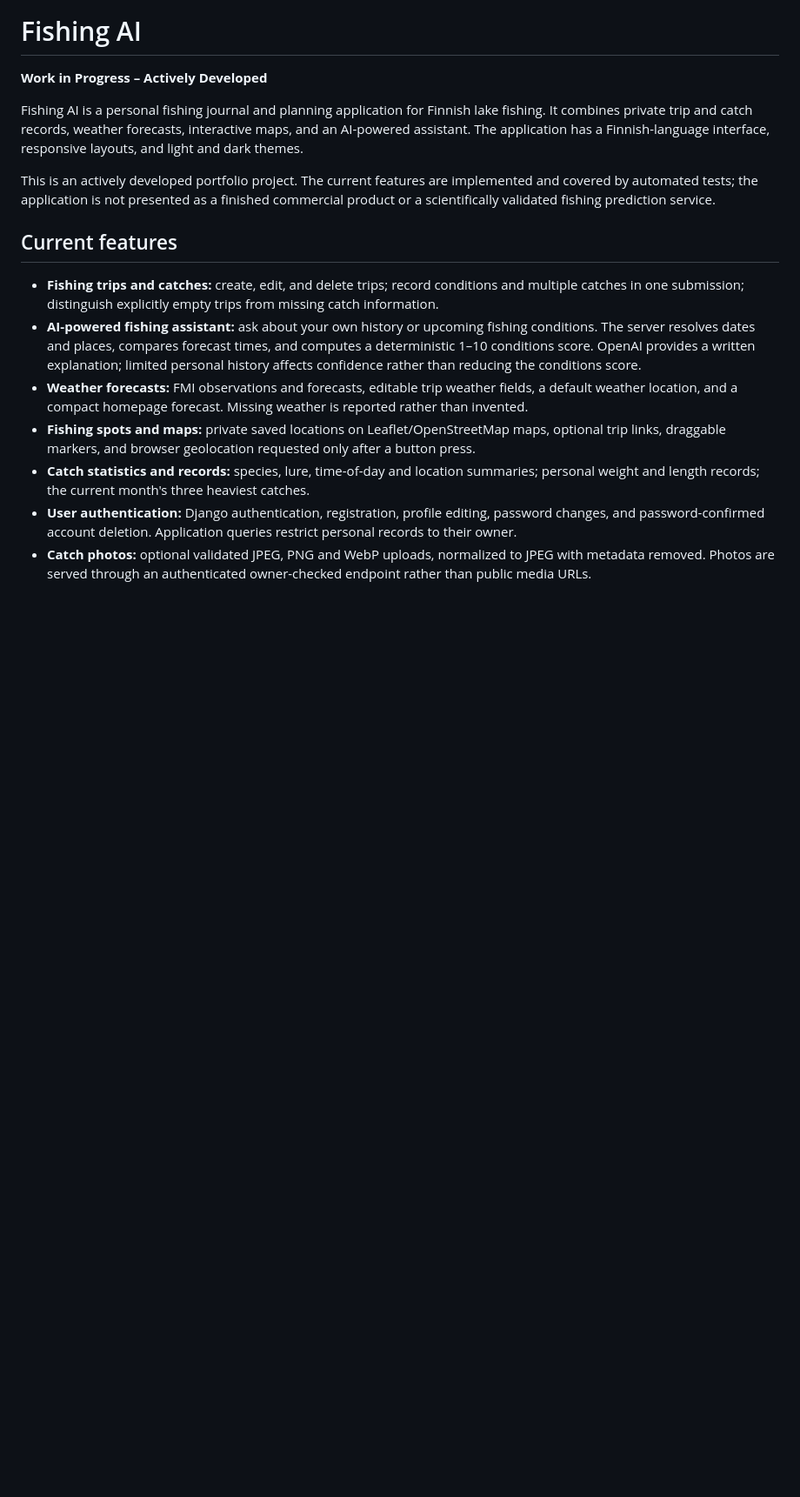
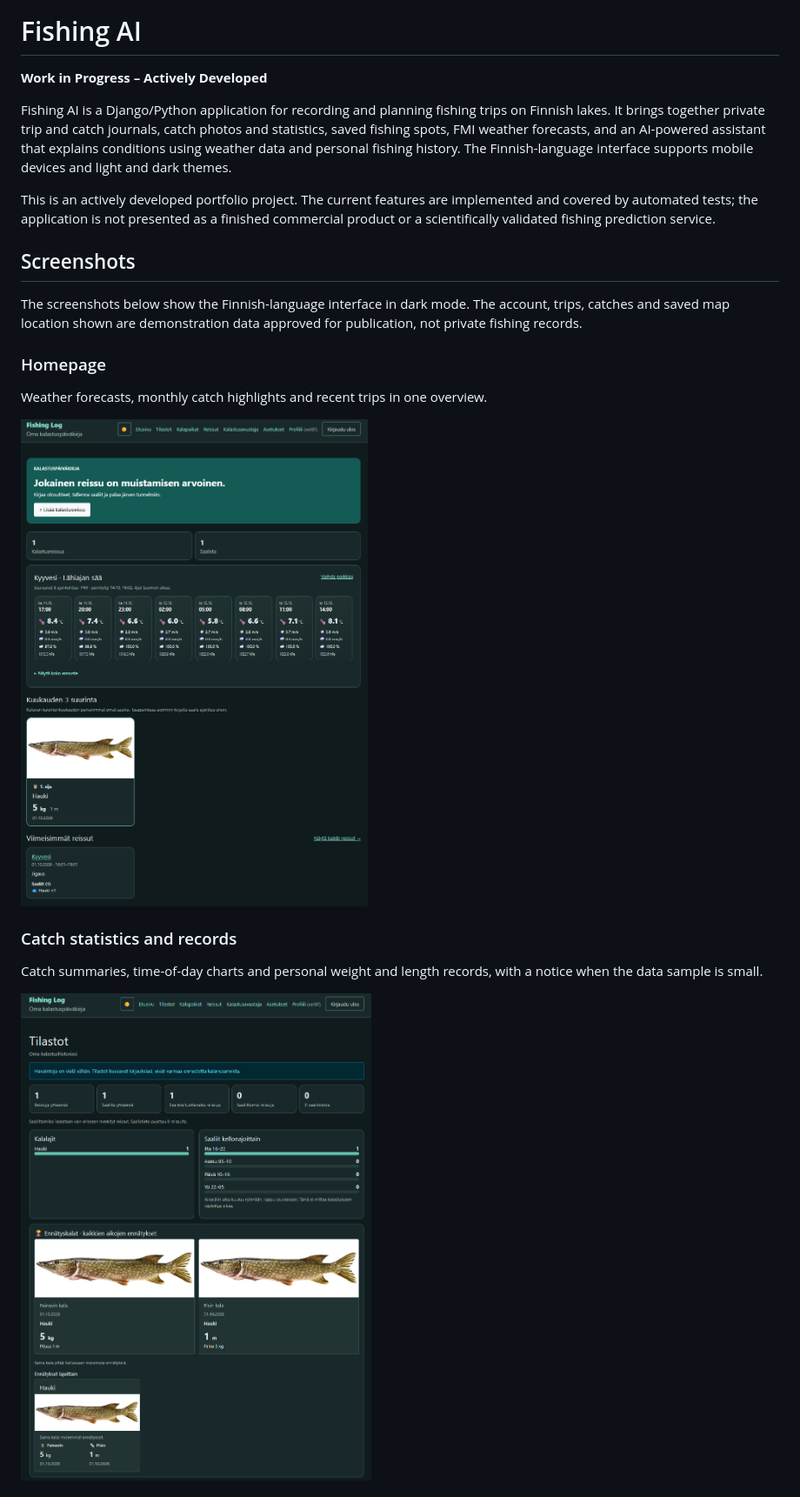
Before and after one commit to Miikanen97/fishing-ai, a Markdown page: README.md, the part around one of its changes. Shown at 87% size. GitHub-like rendering; pictures changed too: docs/screenshots/homepage.png (added), docs/screenshots/statistics.png (added); blank space fills up the shorter version.

Commit message:
Improve portfolio README and assistant error message

```diff
--- a/README.md
+++ b/README.md
@@ -2,16 +2,23 @@
 
 **Work in Progress – Actively Developed**
 
-Fishing AI is a personal fishing journal and planning application for Finnish lake fishing. It combines private trip and catch records, weather forecasts, interactive maps, and an AI-powered assistant. The application has a Finnish-language interface, responsive layouts, and light and dark themes.
+Fishing AI is a Django/Python application for recording and planning fishing trips on Finnish lakes. It brings together private trip and catch journals, catch photos and statistics, saved fishing spots, FMI weather forecasts, and an AI-powered assistant that explains conditions using weather data and personal fishing history. The Finnish-language interface supports mobile devices and light and dark themes.
 
 This is an actively developed portfolio project. The current features are implemented and covered by automated tests; the application is not presented as a finished commercial product or a scientifically validated fishing prediction service.
 
-## Current features
+## Screenshots
 
-- **Fishing trips and catches:** create, edit, and delete trips; record conditions and multiple catches in one submission; distinguish explicitly empty trips from missing catch information.
-- **AI-powered fishing assistant:** ask about your own history or upcoming fishing conditions. The server resolves dates and places, compares forecast times, and computes a deterministic 1–10 conditions score. OpenAI provides a written explanation; limited personal history affects confidence rather than reducing the conditions score.
-- **Weather forecasts:** FMI observations and forecasts, editable trip weather fields, a default weather location, and a compact homepage forecast. Missing weather is reported rather than invented.
-- **Fishing spots and maps:** private saved locations on Leaflet/OpenStreetMap maps, optional trip links, draggable markers, and browser geolocation requested only after a button press.
-- **Catch statistics and records:** species, lure, time-of-day and location summaries; personal weight and length records; the current month's three heaviest catches.
-- **User authentication:** Django authentication, registration, profile editing, password changes, and password-confirmed account deletion. Application queries restrict personal records to their owner.
-- **Catch photos:** optional validated JPEG, PNG and WebP uploads, normalized to JPEG with metadata removed. Photos are served through an authenticated owner-checked endpoint rather than public media URLs.
+The screenshots below show the Finnish-language interface in dark mode. The account, trips, catches and saved map location shown are demonstration data approved for publication, not private fishing records.
+
+### Homepage
+
+Weather forecasts, monthly catch highlights and recent trips in one overview.
+
+![Fishing AI homepage with a weather forecast and demonstration catch highlights](docs/screenshots/homepage.png)
+
+### Catch statistics and records
+
+Catch summaries, time-of-day charts and personal weight and length records, with a notice when the data sample is small.
+
+![Catch statistics and fish records using demonstration data](docs/screenshots/statistics.png)
+
```
Also changed, not shown: other parts of README.md (+27 -0 lines), docs/screenshots/ai-assistant.png (added), docs/screenshots/fishing-spots.png (added), docs/screenshots/trips.png (added), 5 other files.
